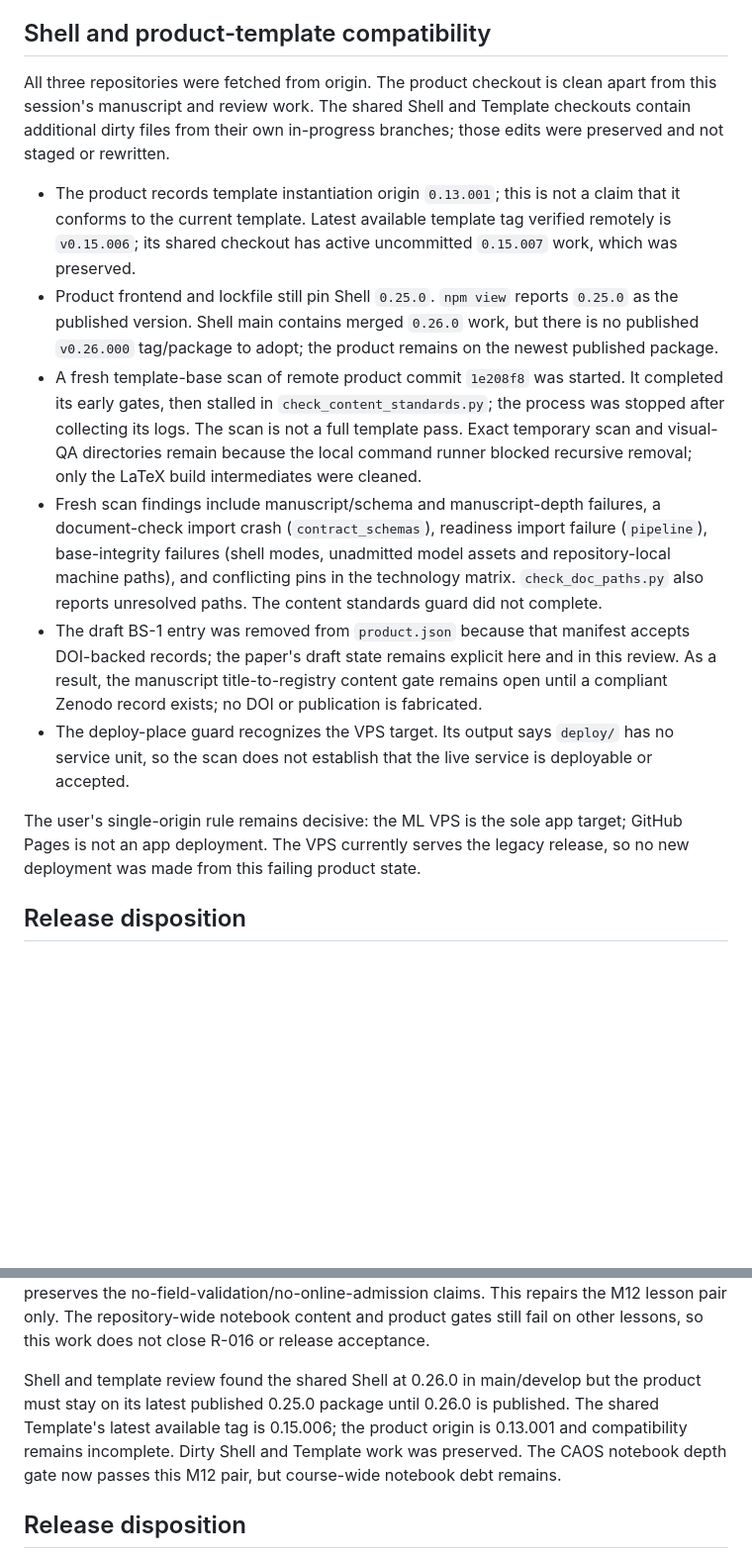
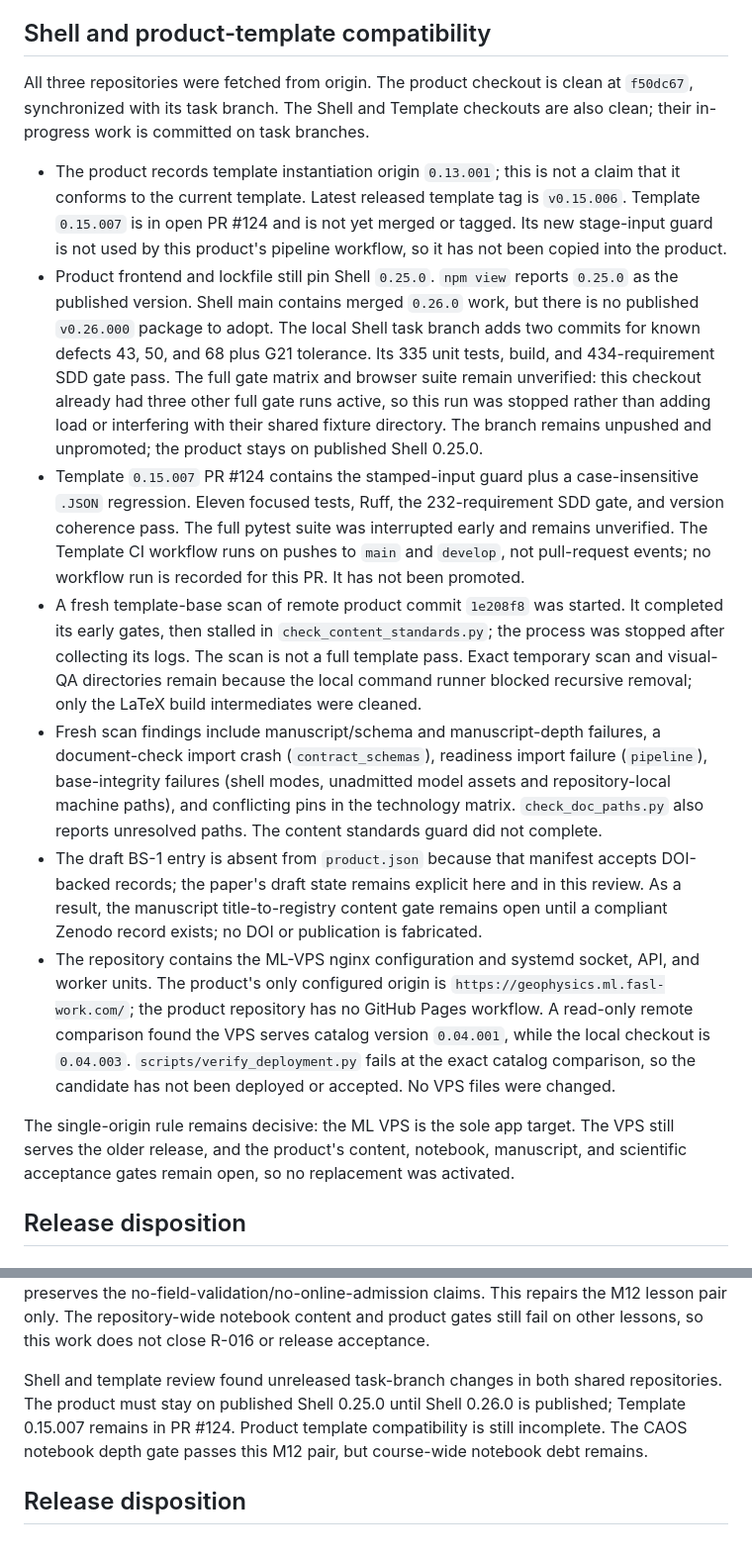
Before and after one commit to fsantibanezleal/CAOS_Geophysics, a Markdown page: docs/validation/manuscript-quality-review-2026-11-11.md, 2 parts joined by grey strips. Shown at 99% size. Rendered like a GitHub page; blank space fills up the shorter version.

Commit message:
docs: reconcile shared repo and live VPS status

```diff
--- a/docs/validation/manuscript-quality-review-2026-11-11.md
+++ b/docs/validation/manuscript-quality-review-2026-11-11.md
@@ -102,18 +102,29 @@ reproducible or as a state-of-the-art comparison.
 ## Shell and product-template compatibility
 
 All three repositories were fetched from origin. The product checkout is clean
-apart from this session's manuscript and review work. The shared Shell and
-Template checkouts contain additional dirty files from their own in-progress
-branches; those edits were preserved and not staged or rewritten.
+at `f50dc67`, synchronized with its task branch. The Shell and Template
+checkouts are also clean; their in-progress work is committed on task branches.
 
 - The product records template instantiation origin `0.13.001`; this is not a
-  claim that it conforms to the current template. Latest available template tag
-  verified remotely is `v0.15.006`; its shared checkout has active uncommitted
-  `0.15.007` work, which was preserved.
+  claim that it conforms to the current template. Latest released template tag
+  is `v0.15.006`. Template `0.15.007` is in open PR #124 and is not yet
+  merged or tagged. Its new stage-input guard is not used by this product's
+  pipeline workflow, so it has not been copied into the product.
 - Product frontend and lockfile still pin Shell `0.25.0`. `npm view` reports
   `0.25.0` as the published version. Shell main contains merged `0.26.0` work,
-  but there is no published `v0.26.000` tag/package to adopt; the product remains
-  on the newest published package.
+  but there is no published `v0.26.000` package to adopt. The local Shell task
+  branch adds two commits for known defects 43, 50, and 68 plus G21 tolerance.
+  Its 335 unit tests, build, and 434-requirement SDD gate pass. The full gate
+  matrix and browser suite remain unverified: this checkout already had three
+  other full gate runs active, so this run was stopped rather than adding load
+  or interfering with their shared fixture directory. The branch remains
+  unpushed and unpromoted; the product stays on published Shell 0.25.0.
+- Template `0.15.007` PR #124 contains the stamped-input guard plus a
+  case-insensitive `.JSON` regression. Eleven focused tests, Ruff, the
+  232-requirement SDD gate, and version coherence pass. The full pytest suite
+  was interrupted early and remains unverified. The Template CI workflow runs
+  on pushes to `main` and `develop`, not pull-request events; no workflow run
+  is recorded for this PR. It has not been promoted.
 - A fresh template-base scan of remote product commit `1e208f8` was started. It
   completed its early gates, then stalled in `check_content_standards.py`; the
   process was stopped after collecting its logs. The scan is not a full template
@@ -126,18 +137,23 @@ branches; those edits were preserved and not staged or rewritten.
   repository-local machine paths), and conflicting pins in the technology
   matrix. `check_doc_paths.py` also reports unresolved paths. The content
   standards guard did not complete.
-- The draft BS-1 entry was removed from `product.json` because that manifest
+- The draft BS-1 entry is absent from `product.json` because that manifest
   accepts DOI-backed records; the paper's draft state remains explicit here and
   in this review. As a result, the manuscript title-to-registry content gate
   remains open until a compliant Zenodo record exists; no DOI or publication is
   fabricated.
-- The deploy-place guard recognizes the VPS target. Its output says
-  `deploy/` has no service unit, so the scan does not establish that the live
-  service is deployable or accepted.
+- The repository contains the ML-VPS nginx configuration and systemd socket,
+  API, and worker units. The product's only configured origin is
+  `https://geophysics.ml.fasl-work.com/`; the product repository has no
+  GitHub Pages workflow. A read-only remote comparison found the VPS serves
+  catalog version `0.04.001`, while the local checkout is `0.04.003`.
+  `scripts/verify_deployment.py` fails at the exact catalog comparison, so the
+  candidate has not been deployed or accepted. No VPS files were changed.
 
-The user's single-origin rule remains decisive: the ML VPS is the sole app target;
-GitHub Pages is not an app deployment. The VPS currently serves the legacy
-release, so no new deployment was made from this failing product state.
+The single-origin rule remains decisive: the ML VPS is the sole app target.
+The VPS still serves the older release, and the product's content, notebook,
+manuscript, and scientific acceptance gates remain open, so no replacement was
+activated.
 
 ## Release disposition
 
@@ -161,12 +177,11 @@ the no-field-validation/no-online-admission claims. This repairs the M12
 lesson pair only. The repository-wide notebook content and product gates still
 fail on other lessons, so this work does not close R-016 or release acceptance.
 
-Shell and template review found the shared Shell at 0.26.0 in main/develop but
-the product must stay on its latest published 0.25.0 package until 0.26.0 is
-published. The shared Template's latest available tag is 0.15.006; the product
-origin is 0.13.001 and compatibility remains incomplete. Dirty Shell and
-Template work was preserved. The CAOS notebook depth gate now passes this M12
-pair, but course-wide notebook debt remains.
+Shell and template review found unreleased task-branch changes in both shared
+repositories. The product must stay on published Shell 0.25.0 until Shell
+0.26.0 is published; Template 0.15.007 remains in PR #124. Product template
+compatibility is still incomplete. The CAOS notebook depth gate passes this
+M12 pair, but course-wide notebook debt remains.
 
 ## Release disposition
 
```
